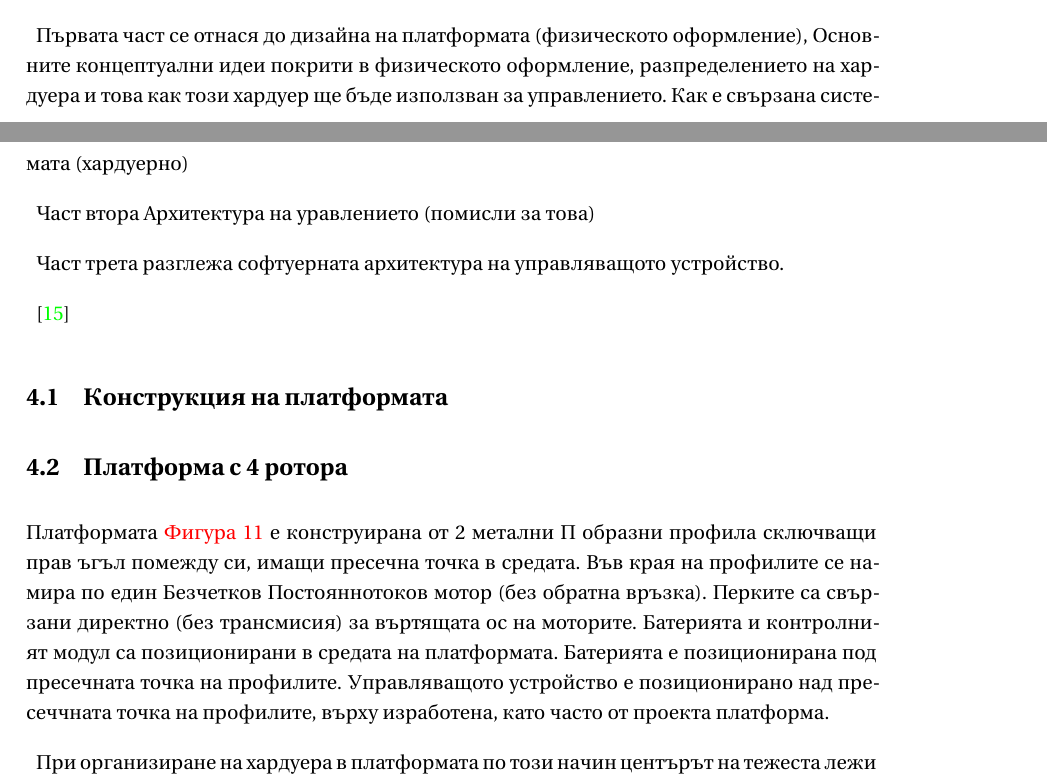
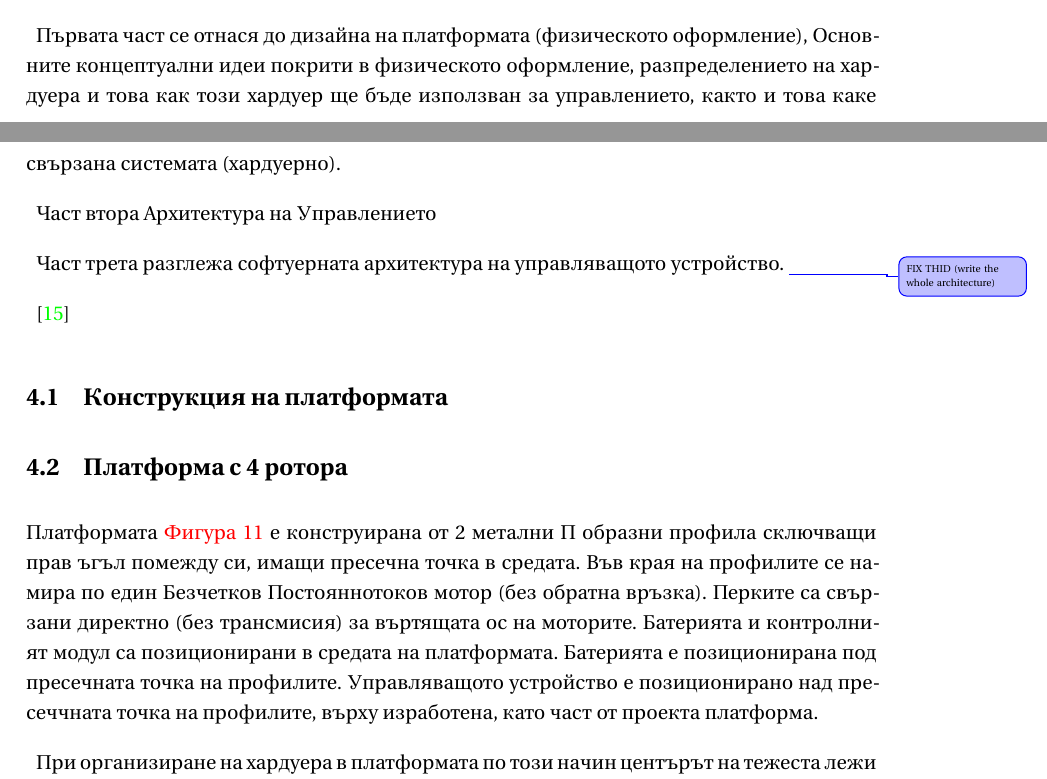
Before and after one commit to Rafael-Kalachev/thesis_bachelor_quadrotor_doc, a LaTeX thesis (thesis.tex, which reads chapters/arch.tex, chapters/construction_architecture.tex): two parts of pages 11 and 12 of 14, joined at a grey line, cut so that both start at the same text. Compiled offline with XeLaTeX.

Commit message:
fix small issues

```diff
--- a/chapters/arch.tex
+++ b/chapters/arch.tex
@@ -4,12 +4,11 @@
 
 Първата част се отнася до дизайна на платформата (физическото оформление),
 Основните концептуални идеи покрити в физическото оформление, разпределението на хардуера
-и това как този хардуер ще бъде използван за управлението.
-Как е свързана системата (хардуерно)
+и това как този хардуер ще бъде използван за управлението, както и това каке свързана системата (хардуерно).
 
-Част втора Архитектура на уравлението (помисли за това)
+Част втора Архитектура на Управлението
 
-Част трета разглежа софтуерната архитектура на управляващото устройство.
+Част трета разглежа софтуерната архитектура на управляващото устройство. \change{FIX THID (write the whole architecture)}
 
 \cite{stmcurefman}
 
--- a/chapters/construction_architecture.tex
+++ b/chapters/construction_architecture.tex
@@ -9,9 +9,10 @@
 Батерията и контролният модул са позиционирани в средата на платформата.
 Батерията е позиционирана под пресечната точка на профилите.
 Управляващото устройство е позиционирано над пресеччната точка на профилите,
-върху изработена, като часто от проекта платформа.
+върху изработена, като част от проекта платформа.
 
 При организиране на хардуера в платформата по този начин центърът на тежеста лежи под пресечната точка на профилите.
+
 
 \begin{figure}[htpb!]
     \centering
```
Also changed, not shown: chapters/construction_solved_problems.tex (deleted, +0 -3 lines), thesis.tex (+1 -1 lines), 1 other file.
